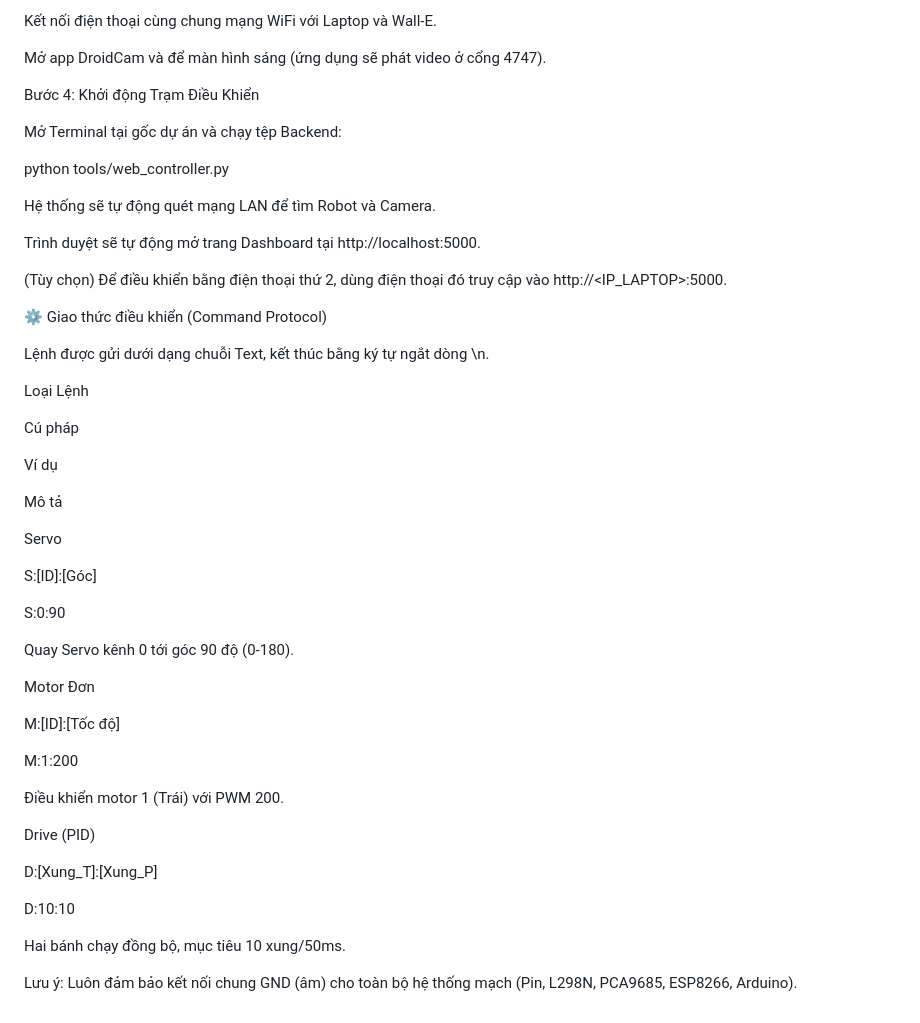
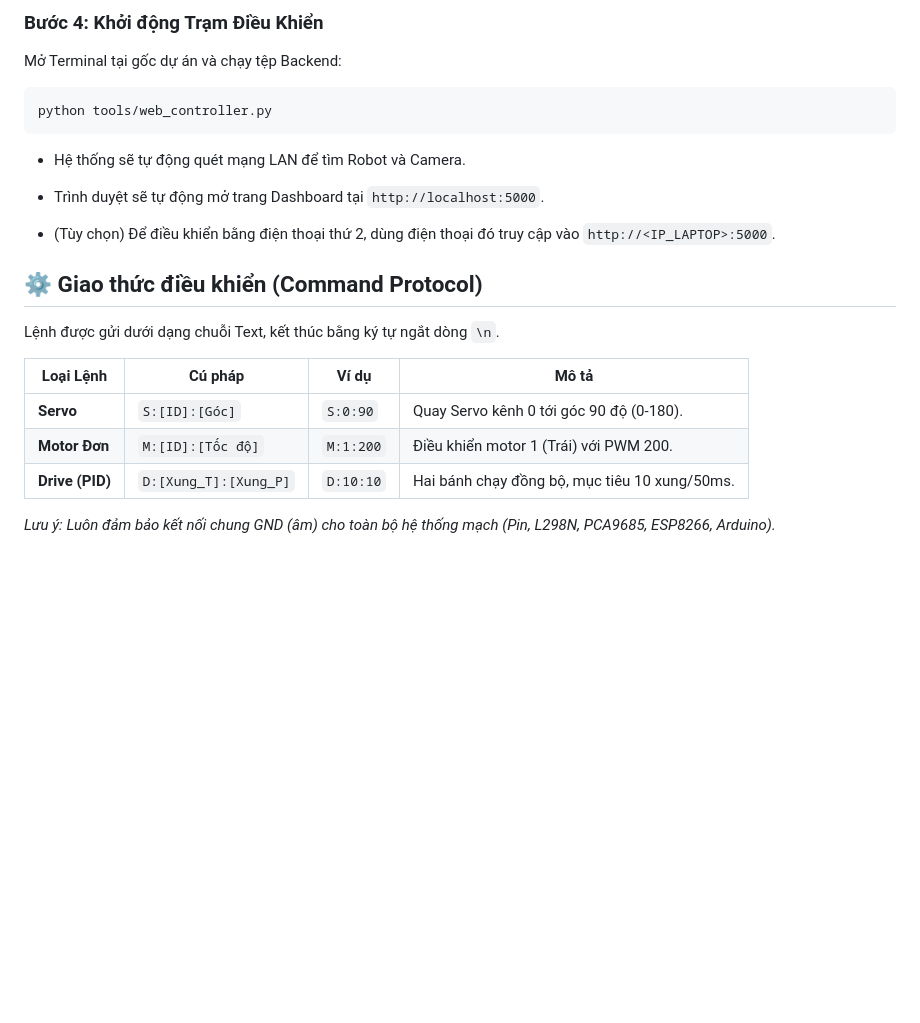
Before and after one commit to LEDUONG-byte/WallE_AI, a Markdown page: README.md, the part around one of its changes. GitHub-like rendering; blank space fills up the shorter version.

````diff
--- a/README.md
+++ b/README.md
@@ -82,55 +88,26 @@ Tải ứng dụng DroidCam trên điện thoại (Android/iOS).
 
-Kết nối điện thoại cùng chung mạng WiFi với Laptop và Wall-E.
-
-Mở app DroidCam và để màn hình sáng (ứng dụng sẽ phát video ở cổng 4747).
-
-Bước 4: Khởi động Trạm Điều Khiển
+### Bước 4: Khởi động Trạm Điều Khiển
 
 Mở Terminal tại gốc dự án và chạy tệp Backend:
 
+```bash
 python tools/web_controller.py
+```
 
+* Hệ thống sẽ tự động quét mạng LAN để tìm Robot và Camera.
 
-Hệ thống sẽ tự động quét mạng LAN để tìm Robot và Camera.
+* Trình duyệt sẽ tự động mở trang Dashboard tại `http://localhost:5000`.
 
-Trình duyệt sẽ tự động mở trang Dashboard tại http://localhost:5000.
+* (Tùy chọn) Để điều khiển bằng điện thoại thứ 2, dùng điện thoại đó truy cập vào `http://<IP_LAPTOP>:5000`.
 
-(Tùy chọn) Để điều khiển bằng điện thoại thứ 2, dùng điện thoại đó truy cập vào http://<IP_LAPTOP>:5000.
+## ⚙️ Giao thức điều khiển (Command Protocol)
 
-⚙️ Giao thức điều khiển (Command Protocol)
+Lệnh được gửi dưới dạng chuỗi Text, kết thúc bằng ký tự ngắt dòng `\n`.
 
-Lệnh được gửi dưới dạng chuỗi Text, kết thúc bằng ký tự ngắt dòng \n.
+| **Loại Lệnh** | **Cú pháp** | **Ví dụ** | **Mô tả** |
+|---|---|---|---|
+| **Servo** | `S:[ID]:[Góc]` | `S:0:90` | Quay Servo kênh 0 tới góc 90 độ (0-180). |
+| **Motor Đơn** | `M:[ID]:[Tốc độ]` | `M:1:200` | Điều khiển motor 1 (Trái) với PWM 200. |
+| **Drive (PID)** | `D:[Xung_T]:[Xung_P]` | `D:10:10` | Hai bánh chạy đồng bộ, mục tiêu 10 xung/50ms. |
 
-Loại Lệnh
-
-Cú pháp
-
-Ví dụ
-
-Mô tả
-
-Servo
-
-S:[ID]:[Góc]
-
-S:0:90
-
-Quay Servo kênh 0 tới góc 90 độ (0-180).
-
-Motor Đơn
-
-M:[ID]:[Tốc độ]
-
-M:1:200
-
-Điều khiển motor 1 (Trái) với PWM 200.
-
-Drive (PID)
-
-D:[Xung_T]:[Xung_P]
-
-D:10:10
-
-Hai bánh chạy đồng bộ, mục tiêu 10 xung/50ms.
-
-Lưu ý: Luôn đảm bảo kết nối chung GND (âm) cho toàn bộ hệ thống mạch (Pin, L298N, PCA9685, ESP8266, Arduino).
+*Lưu ý: Luôn đảm bảo kết nối chung GND (âm) cho toàn bộ hệ thống mạch (Pin, L298N, PCA9685, ESP8266, Arduino).*
````
Also changed, not shown: other parts of README.md (+37 -31 lines).
